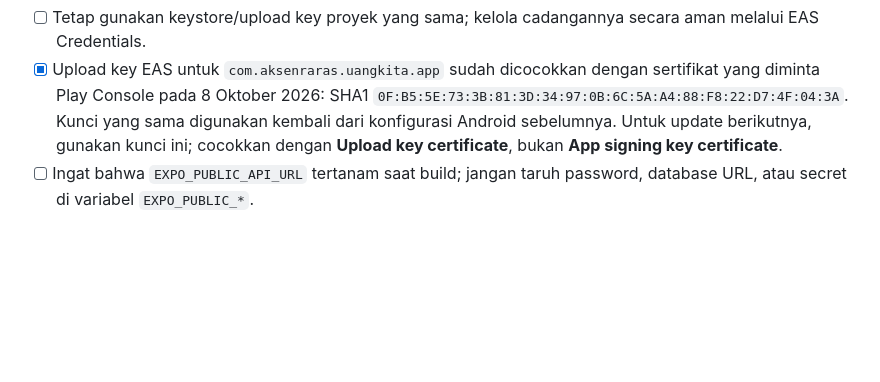
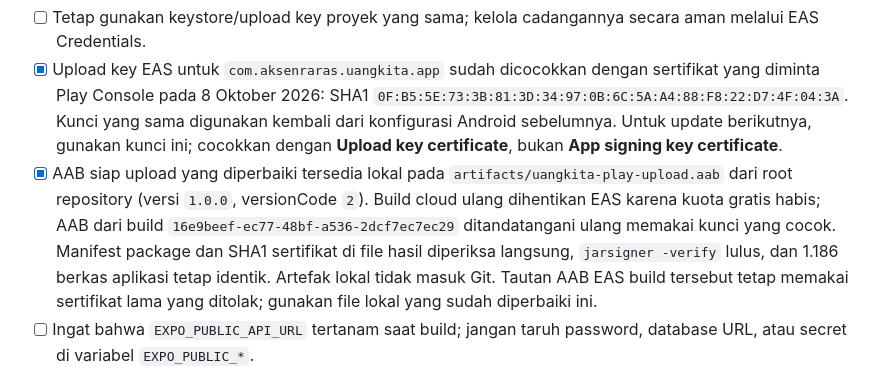
Before and after one commit to ririannisa/uangkita, a Markdown page: mobile/UangKita/PLAY_STORE_CHECKLIST.md, the part around one of its changes. GitHub-like rendering; blank space fills up the shorter version.

Commit message:
docs: record verified locally signed Play bundle

```diff
--- a/mobile/UangKita/PLAY_STORE_CHECKLIST.md
+++ b/mobile/UangKita/PLAY_STORE_CHECKLIST.md
@@ -178,6 +178,7 @@ npx.cmd eas-cli@latest build:version:set --platform android
 
 - [ ] Tetap gunakan keystore/upload key proyek yang sama; kelola cadangannya secara aman melalui EAS Credentials.
 - [x] Upload key EAS untuk `com.aksenraras.uangkita.app` sudah dicocokkan dengan sertifikat yang diminta Play Console pada 8 Oktober 2026: SHA1 `0F:B5:5E:73:3B:81:3D:34:97:0B:6C:5A:A4:88:F8:22:D7:4F:04:3A`. Kunci yang sama digunakan kembali dari konfigurasi Android sebelumnya. Untuk update berikutnya, gunakan kunci ini; cocokkan dengan **Upload key certificate**, bukan **App signing key certificate**.
+- [x] AAB siap upload yang diperbaiki tersedia lokal pada `artifacts/uangkita-play-upload.aab` dari root repository (versi `1.0.0`, versionCode `2`). Build cloud ulang dihentikan EAS karena kuota gratis habis; AAB dari build `16e9beef-ec77-48bf-a536-2dcf7ec7ec29` ditandatangani ulang memakai kunci yang cocok. Manifest package dan SHA1 sertifikat di file hasil diperiksa langsung, `jarsigner -verify` lulus, dan 1.186 berkas aplikasi tetap identik. Artefak lokal tidak masuk Git. Tautan AAB EAS build tersebut tetap memakai sertifikat lama yang ditolak; gunakan file lokal yang sudah diperbaiki ini.
 - [ ] Ingat bahwa `EXPO_PUBLIC_API_URL` tertanam saat build; jangan taruh password, database URL, atau secret di variabel `EXPO_PUBLIC_*`.
 
 `autoIncrement` mengelola nomor build, bukan `expo.version` yang dibaca pengguna. Untuk aplikasi yang belum pernah diupload ke Play, EAS menginisialisasi nomor remote saat build; verifikasi nomor hasilnya di detail build.
```
Also changed, not shown: other parts of mobile/UangKita/PLAY_STORE_CHECKLIST.md (+13 -13 lines).
